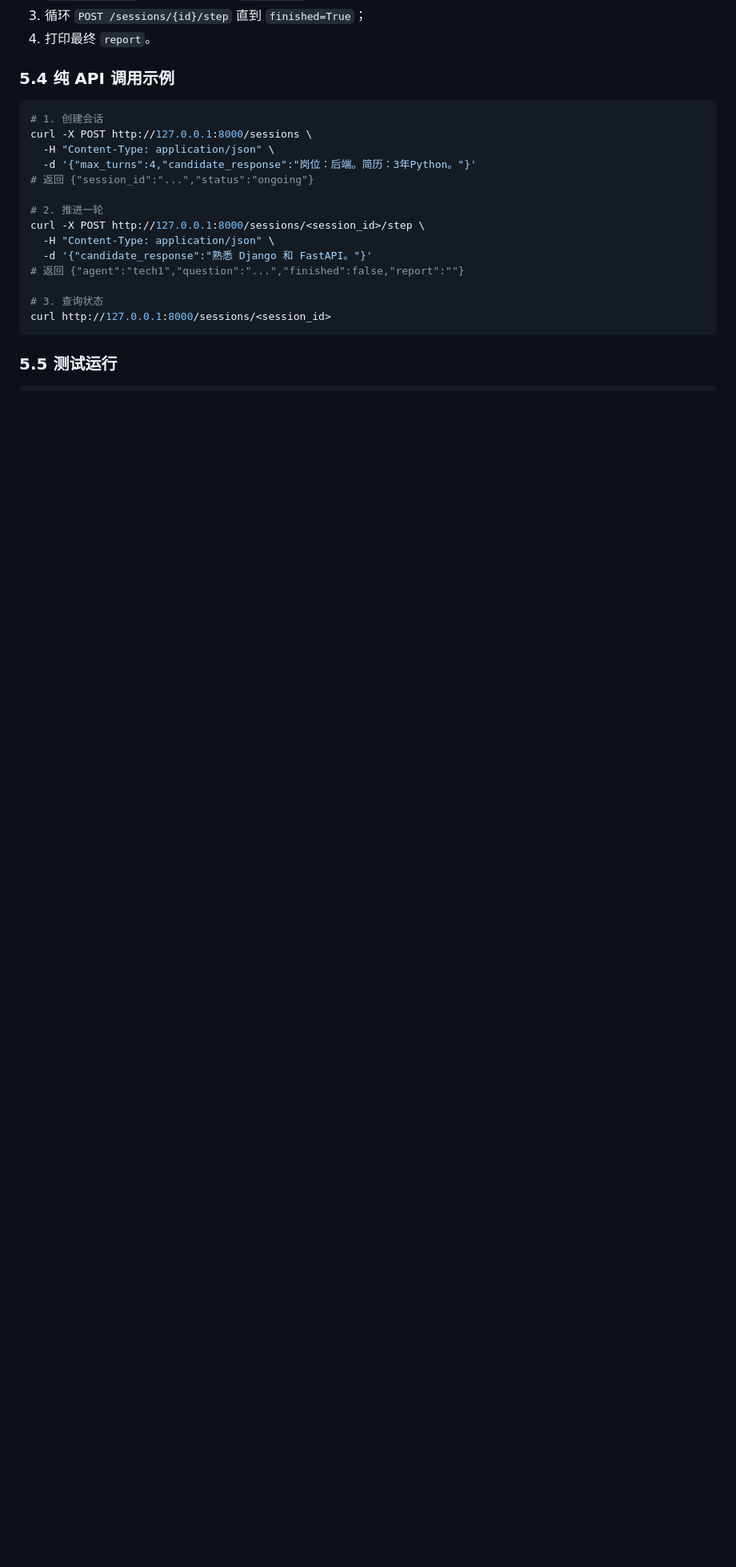
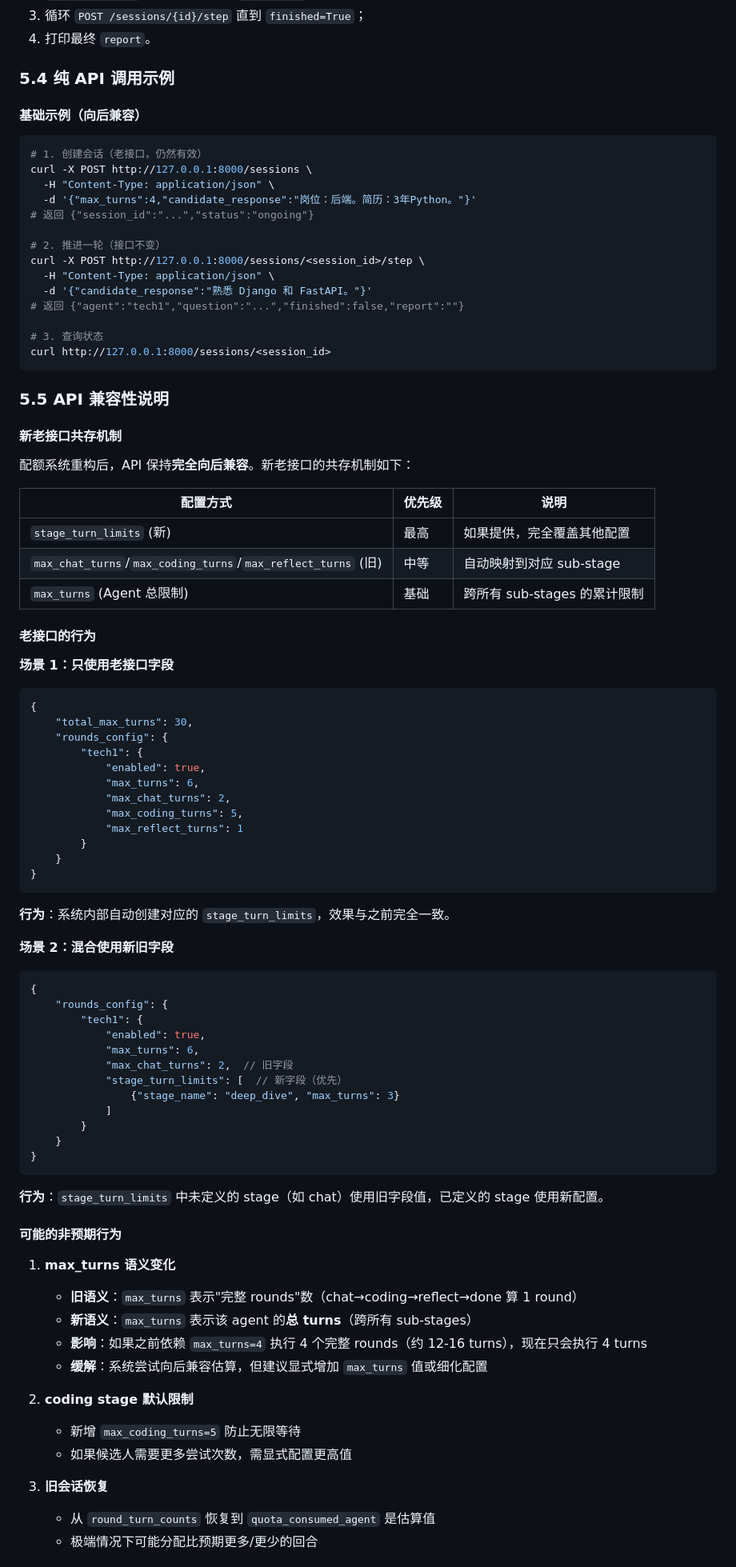
Before and after one commit to sadlavaarsc/InterviewCrew, a Markdown page: docs/TECHNICAL.md, the part around one of its changes. Shown at 80% size. Rendered like a GitHub page; blank space fills up the shorter version.

Commit message:
docs: Add API compatibility section to TECHNICAL.md
- Document coexistence mechanism of old and new API fields
- Explain behavior of old API with new quota system
- Detail potential unexpected behaviors (max_turns semantic change, etc.)
- Provide best practice recommendations for migration
- Add API usage examples showing both old and new approaches

All existing API calls remain valid and backward compatible

````diff
--- a/docs/TECHNICAL.md
+++ b/docs/TECHNICAL.md
@@ -319,14 +319,16 @@ CLI 逻辑在 `interview_crew/cli.py` 中：
 4. 打印最终 `report`。
 
 ### 5.4 纯 API 调用示例
+
+#### 基础示例（向后兼容）
 ```bash
-# 1. 创建会话
+# 1. 创建会话（老接口，仍然有效）
 curl -X POST http://127.0.0.1:8000/sessions \
   -H "Content-Type: application/json" \
   -d '{"max_turns":4,"candidate_response":"岗位：后端。简历：3年Python。"}'
 # 返回 {"session_id":"...","status":"ongoing"}
 
-# 2. 推进一轮
+# 2. 推进一轮（接口不变）
 curl -X POST http://127.0.0.1:8000/sessions/<session_id>/step \
   -H "Content-Type: application/json" \
   -d '{"candidate_response":"熟悉 Django 和 FastAPI。"}'
@@ -336,4 +338,67 @@ curl -X POST http://127.0.0.1:8000/sessions/<session_id>/step \
 curl http://127.0.0.1:8000/sessions/<session_id>
 ```
 
-### 5.5 测试运行
+### 5.5 API 兼容性说明
+
+#### 新老接口共存机制
+
+配额系统重构后，API 保持**完全向后兼容**。新老接口的共存机制如下：
+
+| 配置方式 | 优先级 | 说明 |
+|----------|--------|------|
+| `stage_turn_limits` (新) | 最高 | 如果提供，完全覆盖其他配置 |
+| `max_chat_turns`/`max_coding_turns`/`max_reflect_turns` (旧) | 中等 | 自动映射到对应 sub-stage |
+| `max_turns` (Agent 总限制) | 基础 | 跨所有 sub-stages 的累计限制 |
+
+#### 老接口的行为
+
+**场景 1：只使用老接口字段**
+```json
+{
+    "total_max_turns": 30,
+    "rounds_config": {
+        "tech1": {
+            "enabled": true,
+            "max_turns": 6,
+            "max_chat_turns": 2,
+            "max_coding_turns": 5,
+            "max_reflect_turns": 1
+        }
+    }
+}
+```
+**行为**：系统内部自动创建对应的 `stage_turn_limits`，效果与之前完全一致。
+
+**场景 2：混合使用新旧字段**
+```json
+{
+    "rounds_config": {
+        "tech1": {
+            "enabled": true,
+            "max_turns": 6,
+            "max_chat_turns": 2,  // 旧字段
+            "stage_turn_limits": [  // 新字段（优先）
+                {"stage_name": "deep_dive", "max_turns": 3}
+            ]
+        }
+    }
+}
+```
+**行为**：`stage_turn_limits` 中未定义的 stage（如 chat）使用旧字段值，已定义的 stage 使用新配置。
+
+#### 可能的非预期行为
+
+1. **max_turns 语义变化**
+   - **旧语义**：`max_turns` 表示"完整 rounds"数（chat→coding→reflect→done 算 1 round）
+   - **新语义**：`max_turns` 表示该 agent 的**总 turns**（跨所有 sub-stages）
+   - **影响**：如果之前依赖 `max_turns=4` 执行 4 个完整 rounds（约 12-16 turns），现在只会执行 4 turns
+   - **缓解**：系统尝试向后兼容估算，但建议显式增加 `max_turns` 值或细化配置
+
+2. **coding stage 默认限制**
+   - 新增 `max_coding_turns=5` 防止无限等待
+   - 如果候选人需要更多尝试次数，需显式配置更高值
+
+3. **旧会话恢复**
+   - 从 `round_turn_counts` 恢复到 `quota_consumed_agent` 是估算值
+   - 极端情况下可能分配比预期更多/更少的回合
+
````
Also changed, not shown: other parts of docs/TECHNICAL.md (+26 -0 lines).
